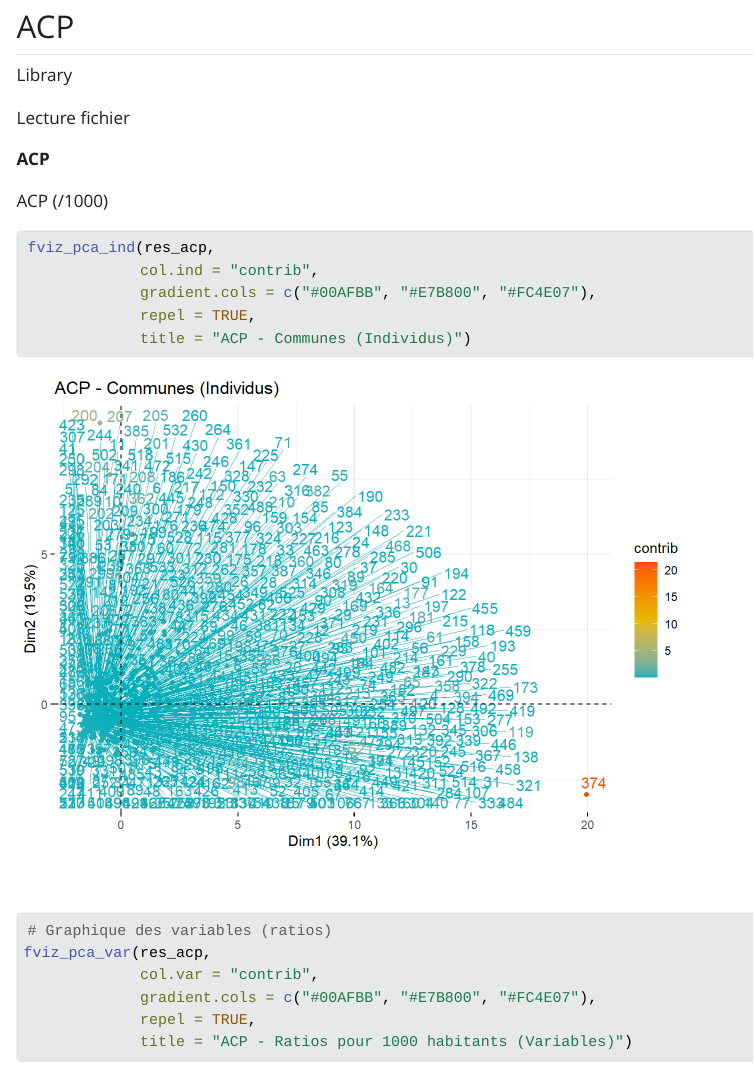
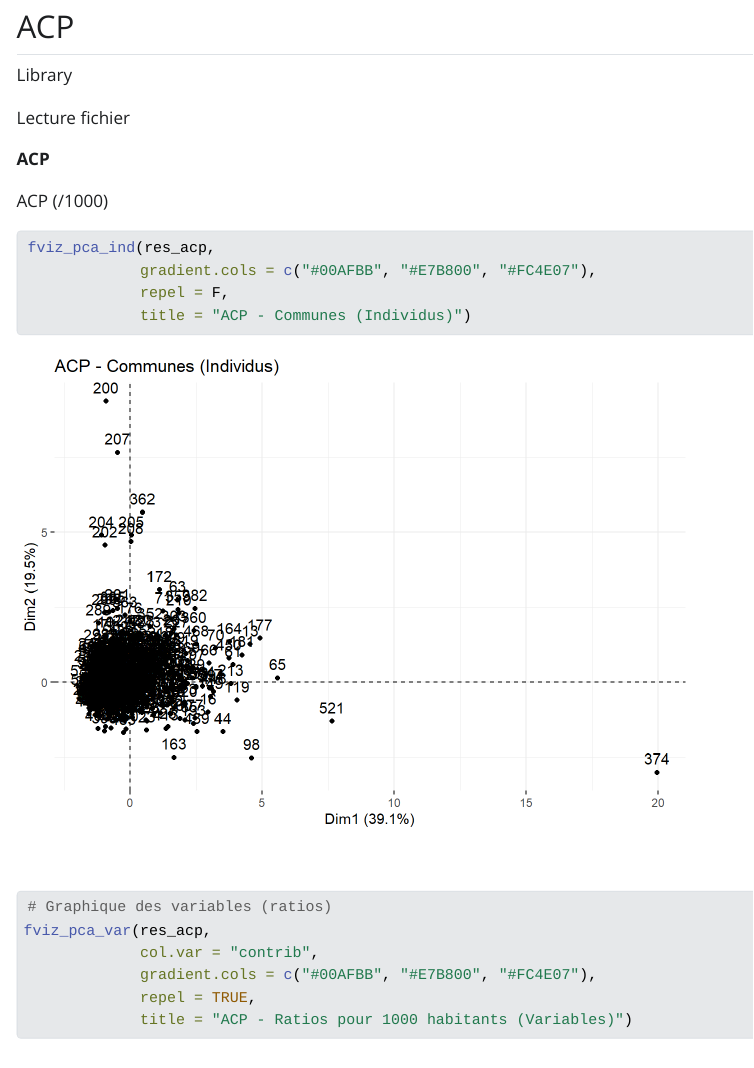
Before and after one commit to loiccotte/Reporting-d-une-analyse-multivari-e, a Quarto document (ACP.qmd): the page in a window 1100 px wide, from 90 px down. The pictures show the output file ACP.html that the author committed with the source, opened offline; Quarto's library style sheets are replaced by a plain one without menus.

Commit message:
modif vif

````diff
--- a/ACP.qmd
+++ b/ACP.qmd
@@ -52,9 +52,8 @@ res_acp <- PCA(df[,12:17], scale.unit = TRUE, graph = FALSE)
 
 ```{r}
 fviz_pca_ind(res_acp,
-             col.ind = "contrib",
              gradient.cols = c("#00AFBB", "#E7B800", "#FC4E07"),
-             repel = TRUE,
+             repel = F,
              title = "ACP - Communes (Individus)")
 
 # Graphique des variables (ratios)
````
Also changed, not shown: ACP.html, ACP_files/figure-html/unnamed-chunk-5-1.png.
